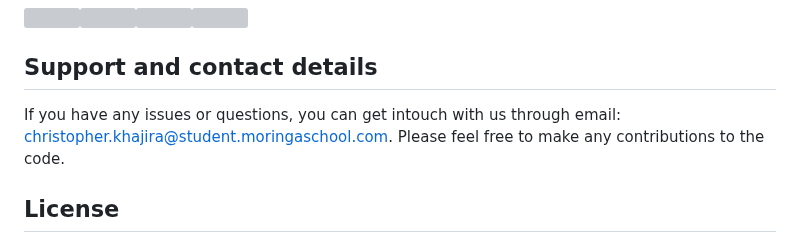
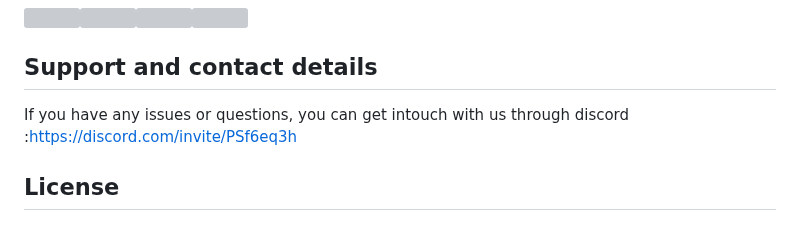
Before and after one commit to kech0/mental-app, a Markdown page: README.md, the part around the change. Drawn GitHub-style; grey boxes are pictures that could not be loaded.

```diff
--- a/README.md
+++ b/README.md
@@ -34,7 +34,7 @@ Below is a brief summary of the features that the website provides:
 
 ## Support and contact details
 
-If you have any issues or questions, you can get intouch with us through email: christopher.khajira@student.moringaschool.com. Please feel free to make any contributions to the code.
+If you have any issues or questions, you can get intouch with us through discord :https://discord.com/invite/PSf6eq3h
 
 ## License
 
```
